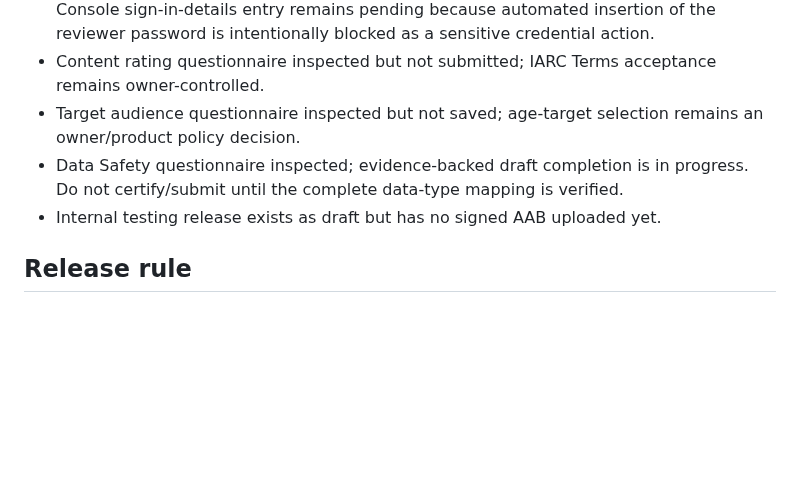
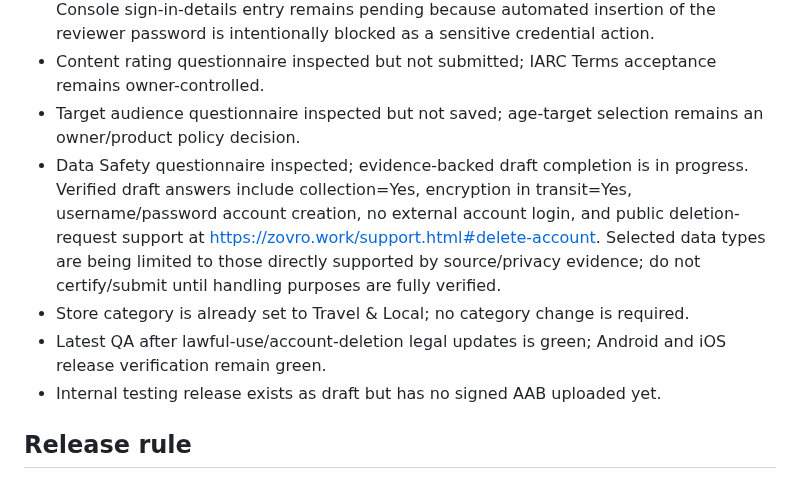
Before and after one commit to balsoofi57-alt/ZOVRO, a Markdown page: RELEASE_CHECKLIST.md, the part around the change. Rendered like a GitHub page; blank space fills up the shorter version.

Commit message:
Record current Google Play closure progress

```diff
--- a/RELEASE_CHECKLIST.md
+++ b/RELEASE_CHECKLIST.md
@@ -57,7 +57,9 @@ Verified and saved in Play Console for com.zovro.app:
 - Dedicated Google Play reviewer customer account created and login verified; Play Console sign-in-details entry remains pending because automated insertion of the reviewer password is intentionally blocked as a sensitive credential action.
 - Content rating questionnaire inspected but not submitted; IARC Terms acceptance remains owner-controlled.
 - Target audience questionnaire inspected but not saved; age-target selection remains an owner/product policy decision.
-- Data Safety questionnaire inspected; evidence-backed draft completion is in progress. Do not certify/submit until the complete data-type mapping is verified.
+- Data Safety questionnaire inspected; evidence-backed draft completion is in progress. Verified draft answers include collection=Yes, encryption in transit=Yes, username/password account creation, no external account login, and public deletion-request support at https://zovro.work/support.html#delete-account. Selected data types are being limited to those directly supported by source/privacy evidence; do not certify/submit until handling purposes are fully verified.
+- Store category is already set to Travel & Local; no category change is required.
+- Latest QA after lawful-use/account-deletion legal updates is green; Android and iOS release verification remain green.
 - Internal testing release exists as draft but has no signed AAB uploaded yet.
 
 ## Release rule
```
